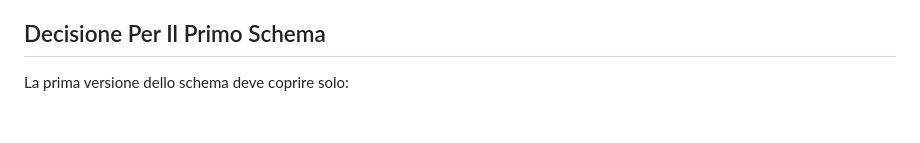
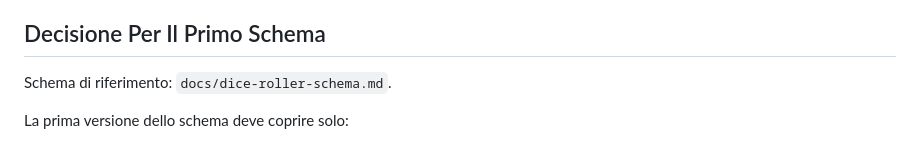
Before and after one commit to massimobarbieri/dnd-reference, a Markdown page: docs/dice-roller-structured-data.md, the part around the change. GitHub-like rendering; blank space fills up the shorter version.

Commit message:
Definisce schema opzionale dei tiri

```diff
--- a/docs/dice-roller-structured-data.md
+++ b/docs/dice-roller-structured-data.md
@@ -217,6 +217,8 @@ Confidenza: alta per ricarica nel nome e tiro salvezza.
 
 ## Decisione Per Il Primo Schema
 
+Schema di riferimento: `docs/dice-roller-schema.md`.
+
 La prima versione dello schema deve coprire solo:
 
 - `tipo: "attacco"` con `bonus`, `modalita`, `portata` o `gittata`;
```
Also changed, not shown: ROADMAP_DICE_ROLLER.md (+1 -1 lines), docs/dice-roller-schema.md (added, +199 -0 lines).
